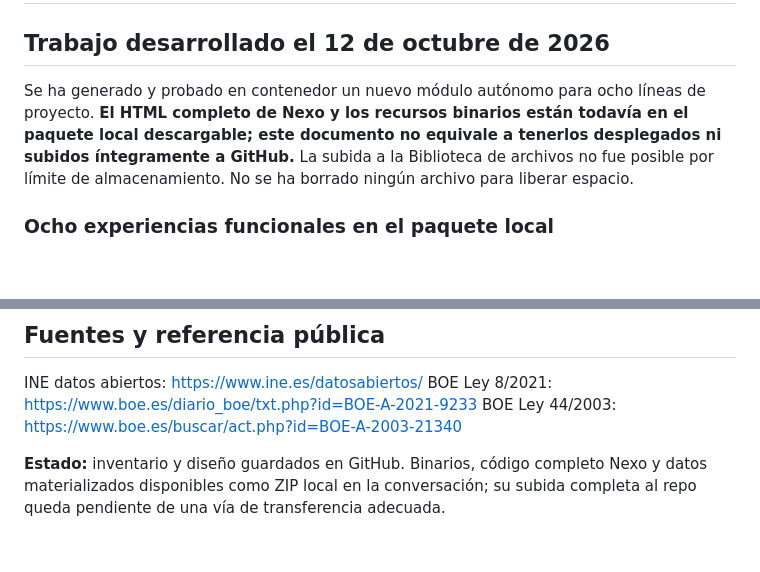
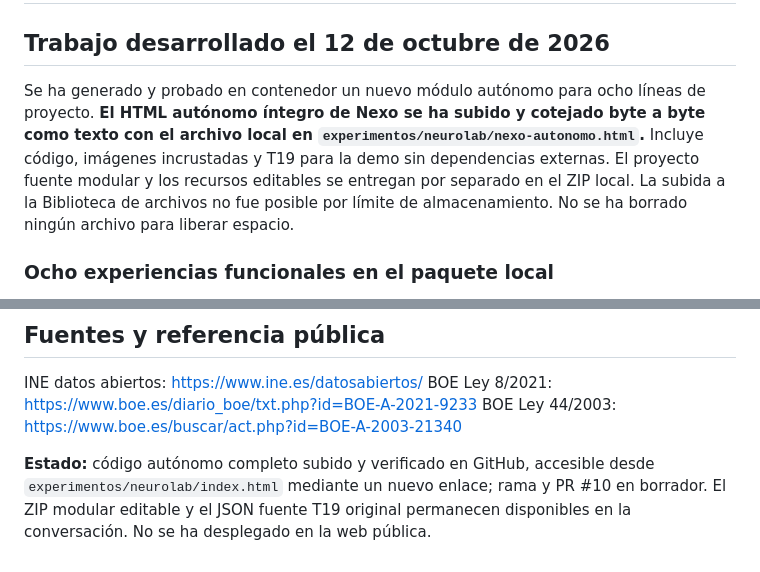
Before and after one commit to clucaina/psicologia-politica, a Markdown page: experimentos/neurolab/NEXO_RECUPERACION_E_INTEGRACION.md, 2 parts joined by grey strips. GitHub-like rendering; blank space fills up the shorter version.

Commit message:
docs(neurolab): record verified full Nexo upload

```diff
--- a/experimentos/neurolab/NEXO_RECUPERACION_E_INTEGRACION.md
+++ b/experimentos/neurolab/NEXO_RECUPERACION_E_INTEGRACION.md
@@ -2,7 +2,7 @@
 
 ## Trabajo desarrollado el 12 de octubre de 2026
 
-Se ha generado y probado en contenedor un nuevo módulo autónomo para ocho líneas de proyecto. **El HTML completo de Nexo y los recursos binarios están todavía en el paquete local descargable; este documento no equivale a tenerlos desplegados ni subidos íntegramente a GitHub.** La subida a la Biblioteca de archivos no fue posible por límite de almacenamiento. No se ha borrado ningún archivo para liberar espacio.
+Se ha generado y probado en contenedor un nuevo módulo autónomo para ocho líneas de proyecto. **El HTML autónomo íntegro de Nexo se ha subido y cotejado byte a byte como texto con el archivo local en `experimentos/neurolab/nexo-autonomo.html`.** Incluye código, imágenes incrustadas y T19 para la demo sin dependencias externas. El proyecto fuente modular y los recursos editables se entregan por separado en el ZIP local. La subida a la Biblioteca de archivos no fue posible por límite de almacenamiento. No se ha borrado ningún archivo para liberar espacio.
 
 ### Ocho experiencias funcionales en el paquete local
 1. Neuropsicolucía. Ocho microcasos con opciones, fundamentación, tarea y progreso.
@@ -45,4 +45,4 @@ INE datos abiertos: https://www.ine.es/datosabiertos/
 BOE Ley 8/2021: https://www.boe.es/diario_boe/txt.php?id=BOE-A-2021-9233
 BOE Ley 44/2003: https://www.boe.es/buscar/act.php?id=BOE-A-2003-21340
 
-**Estado:** inventario y diseño guardados en GitHub. Binarios, código completo Nexo y datos materializados disponibles como ZIP local en la conversación; su subida completa al repo queda pendiente de una vía de transferencia adecuada.
+**Estado:** código autónomo completo subido y verificado en GitHub, accesible desde `experimentos/neurolab/index.html` mediante un nuevo enlace; rama y PR #10 en borrador. El ZIP modular editable y el JSON fuente T19 original permanecen disponibles en la conversación. No se ha desplegado en la web pública.
```
